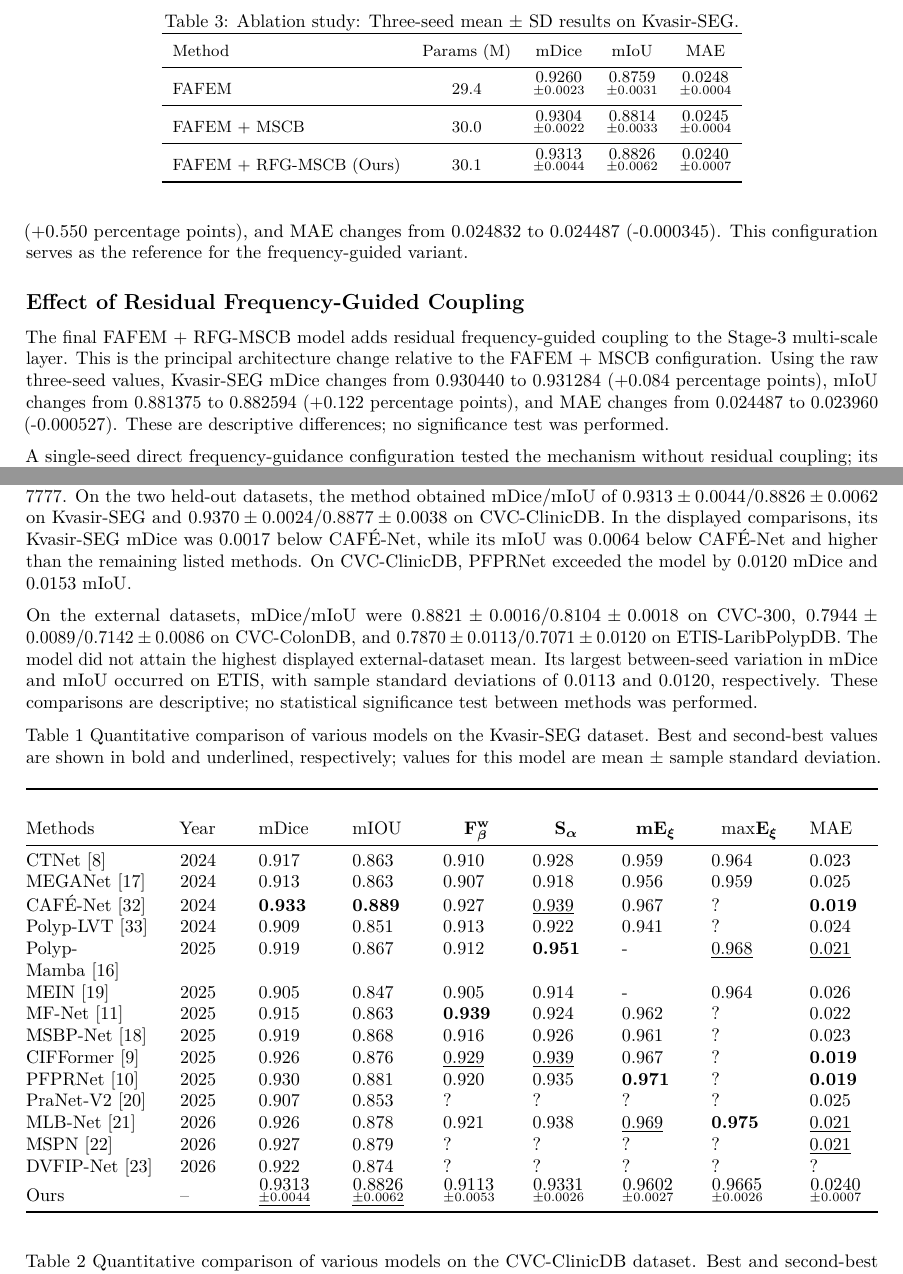
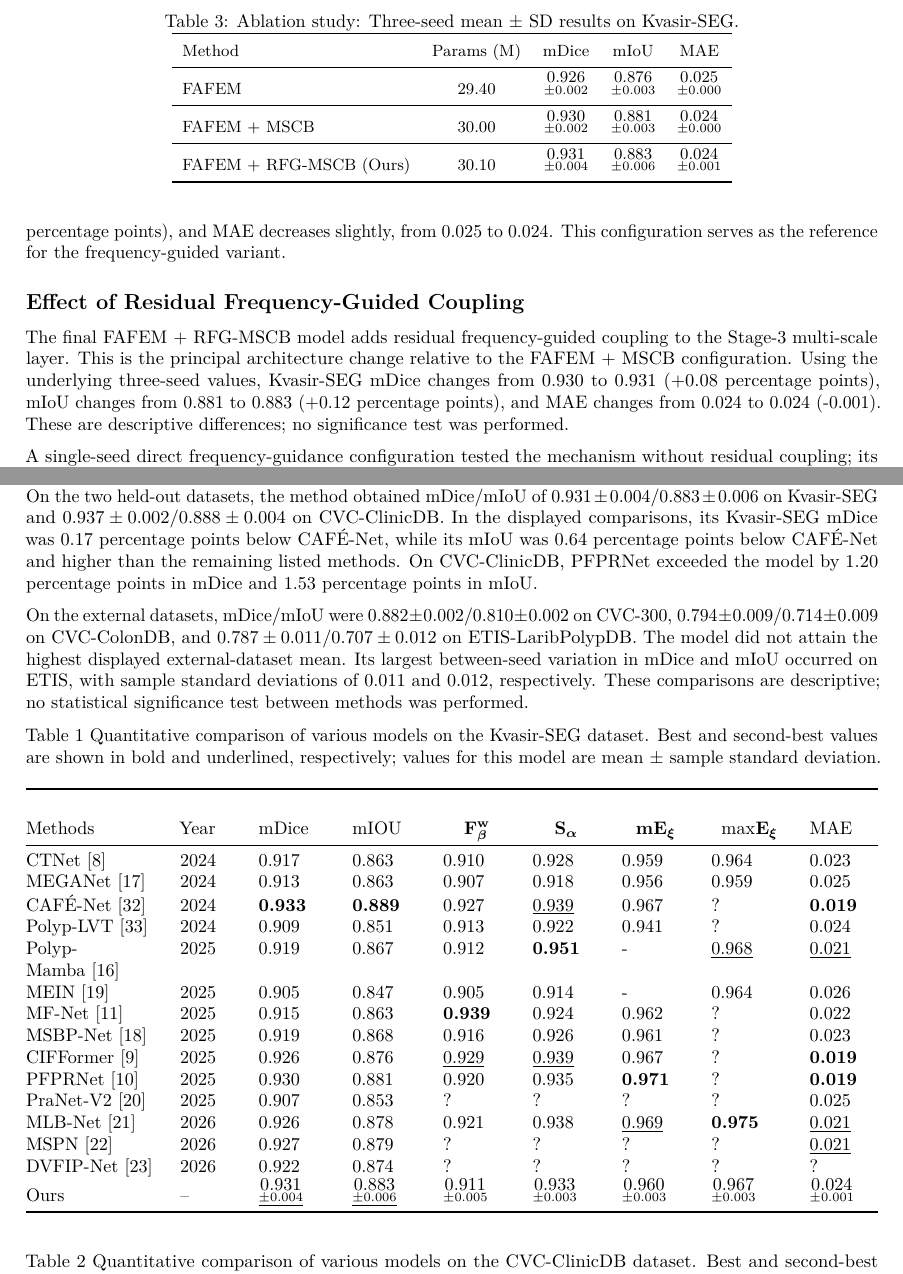
Before and after one commit to shosseinj/RFG-MSCB, a LaTeX paper (manuscript.tex, which reads sections/04_ablation_experiments.tex, sections/04_experiments.tex): two parts of pages 12 and 13 of 24 before the commit and two parts of pages 12 and 13 of 23 after it, joined at a grey line, cut so that both start at the same text. Compiled offline with pdfLaTeX.

Commit message:
floating points

```diff
--- a/sections/04_ablation_experiments.tex
+++ b/sections/04_ablation_experiments.tex
@@ -10,11 +10,11 @@ We adopt FAFEM as the bottleneck enhancement module. The FAFEM-only configuratio
 
 \subsection{Effect of Stage-3 MSCB-Lite}
 
-Adding a Stage-3 MSCB-lite layer to the FAFEM-enhanced backbone gives the FAFEM + MSCB configuration. MSCB-lite supplies the multi-scale reference without frequency-guided coupling. The three-seed Kvasir-SEG mDice changes from 0.925958 to 0.930440 (+0.448 percentage points); mIoU changes from 0.875879 to 0.881375 (+0.550 percentage points), and MAE changes from 0.024832 to 0.024487 (-0.000345). This configuration serves as the reference for the frequency-guided variant.
+Adding a Stage-3 MSCB-lite layer to the FAFEM-enhanced backbone gives the FAFEM + MSCB configuration. MSCB-lite supplies the multi-scale reference without frequency-guided coupling. The three-seed Kvasir-SEG mDice changes from 0.926 to 0.930 (+0.45 percentage points); mIoU changes from 0.876 to 0.881 (+0.55 percentage points), and MAE decreases slightly, from 0.025 to 0.024. This configuration serves as the reference for the frequency-guided variant.
 
 \subsection{Effect of Residual Frequency-Guided Coupling}
 
-The final FAFEM + RFG-MSCB model adds residual frequency-guided coupling to the Stage-3 multi-scale layer. This is the principal architecture change relative to the FAFEM + MSCB configuration. Using the raw three-seed values, Kvasir-SEG mDice changes from 0.930440 to 0.931284 (+0.084 percentage points), mIoU changes from 0.881375 to 0.882594 (+0.122 percentage points), and MAE changes from 0.024487 to 0.023960 (-0.000527). These are descriptive differences; no significance test was performed.
+The final FAFEM + RFG-MSCB model adds residual frequency-guided coupling to the Stage-3 multi-scale layer. This is the principal architecture change relative to the FAFEM + MSCB configuration. Using the underlying three-seed values, Kvasir-SEG mDice changes from 0.930 to 0.931 (+0.08 percentage points), mIoU changes from 0.881 to 0.883 (+0.12 percentage points), and MAE changes from 0.024 to 0.024 (-0.001). These are descriptive differences; no significance test was performed.
 
 A single-seed direct frequency-guidance configuration tested the mechanism without residual coupling; its Kvasir-SEG result did not exceed the Stage-3 MSCB-lite result in that paired seed-42 comparison. Because it is single-seed, this result does not isolate the independent effect of residualization.
 
@@ -34,9 +34,9 @@ Table~\ref{tab:ablation} presents the ablation results across the three verified
 \begin{tabular}{lcccc}
 \toprule
 Method & Params (M) & mDice & mIoU & MAE \\\midrule
-FAFEM & 29.4 & \meanstd{0.9260}{0.0023} & \meanstd{0.8759}{0.0031} & \meanstd{0.0248}{0.0004} \\\midrule
-FAFEM + MSCB & 30.0 & \meanstd{0.9304}{0.0022} & \meanstd{0.8814}{0.0033} & \meanstd{0.0245}{0.0004} \\\midrule
-FAFEM + RFG-MSCB (Ours) & 30.1 & \meanstd{0.9313}{0.0044} & \meanstd{0.8826}{0.0062} & \meanstd{0.0240}{0.0007} \\\bottomrule
+FAFEM & 29.40 & \meanstd{0.926}{0.002} & \meanstd{0.876}{0.003} & \meanstd{0.025}{0.000} \\\midrule
+FAFEM + MSCB & 30.00 & \meanstd{0.930}{0.002} & \meanstd{0.881}{0.003} & \meanstd{0.024}{0.000} \\\midrule
+FAFEM + RFG-MSCB (Ours) & 30.10 & \meanstd{0.931}{0.004} & \meanstd{0.883}{0.006} & \meanstd{0.024}{0.001} \\\bottomrule
 \end{tabular}
 \end{table*}
 
--- a/sections/04_experiments.tex
+++ b/sections/04_experiments.tex
@@ -136,20 +136,20 @@ We evaluate the final FAFEM + RFG-MSCB model quantitatively and qualitatively on
 Results for the model are reported as the mean $\pm$ sample
 standard deviation over seeds 42, 6543, and 7777. On the two held-out
 datasets, the method obtained mDice/mIoU of
-$0.9313\pm0.0044$/$0.8826\pm0.0062$ on Kvasir-SEG and
-$0.9370\pm0.0024$/$0.8877\pm0.0038$ on CVC-ClinicDB. In the displayed
-comparisons, its Kvasir-SEG mDice was 0.0017 below CAFÉ-Net, while its
-mIoU was 0.0064 below CAFÉ-Net and higher than the remaining listed
-methods. On CVC-ClinicDB, PFPRNet exceeded the model by 0.0120
-mDice and 0.0153 mIoU.
+$0.931\pm0.004$/$0.883\pm0.006$ on Kvasir-SEG and
+$0.937\pm0.002$/$0.888\pm0.004$ on CVC-ClinicDB. In the displayed
+comparisons, its Kvasir-SEG mDice was 0.17 percentage points below CAFÉ-Net, while its
+mIoU was 0.64 percentage points below CAFÉ-Net and higher than the remaining listed
+methods. On CVC-ClinicDB, PFPRNet exceeded the model by 1.20
+percentage points in mDice and 1.53 percentage points in mIoU.
 
 On the external datasets, mDice/mIoU were
-$0.8821\pm0.0016$/$0.8104\pm0.0018$ on CVC-300,
-$0.7944\pm0.0089$/$0.7142\pm0.0086$ on CVC-ColonDB, and
-$0.7870\pm0.0113$/$0.7071\pm0.0120$ on ETIS-LaribPolypDB. The model did not
+$0.882\pm0.002$/$0.810\pm0.002$ on CVC-300,
+$0.794\pm0.009$/$0.714\pm0.009$ on CVC-ColonDB, and
+$0.787\pm0.011$/$0.707\pm0.012$ on ETIS-LaribPolypDB. The model did not
 attain the highest displayed external-dataset mean. Its
 largest between-seed variation in mDice and mIoU occurred on ETIS, with
-sample standard deviations of 0.0113 and 0.0120, respectively. These
+sample standard deviations of 0.011 and 0.012, respectively. These
 comparisons are descriptive; no statistical significance test between
 methods was performed.
 
@@ -218,10 +218,10 @@ MLB-Net~\cite{mlbnet} & 2026 & 0.926 & 0.878 & 0.921 & 0.938 & \underline{0.969}
 \textbf{0.975} & \underline{0.021} \\
 MSPN~\cite{mspn} & 2026 & 0.927 & 0.879 & ? & ? & ? & ? & \underline{0.021} \\
 DVFIP-Net~\cite{dvfipnet} & 2026 & 0.922 & 0.874 & ? & ? & ? & ? & ? \\
-Ours & -- & \underline{\meanstd{0.9313}{0.0044}} &
-\underline{\meanstd{0.8826}{0.0062}} & \meanstd{0.9113}{0.0053} &
-\meanstd{0.9331}{0.0026} & \meanstd{0.9602}{0.0027} &
-\meanstd{0.9665}{0.0026} & \meanstd{0.0240}{0.0007} \\
+Ours & -- & \underline{\meanstd{0.931}{0.004}} &
+\underline{\meanstd{0.883}{0.006}} & \meanstd{0.911}{0.005} &
+\meanstd{0.933}{0.003} & \meanstd{0.960}{0.003} &
+\meanstd{0.967}{0.003} & \meanstd{0.024}{0.001} \\
 \end{longtable}
 
 Table 2 Quantitative comparison of various models on the CVC-ClinicDB
```
Also changed, not shown: manuscript.tex (+1 -1 lines), sections/03_method.tex (+3 -3 lines), sections/05_discussion.tex (+7 -7 lines), sections/06_conclusion.tex (+1 -1 lines), manuscript.pdf, sections/04_ablation_experiments.tex (10 more changed lines), sections/04_experiments.tex (36 more changed lines), 3 other files.
